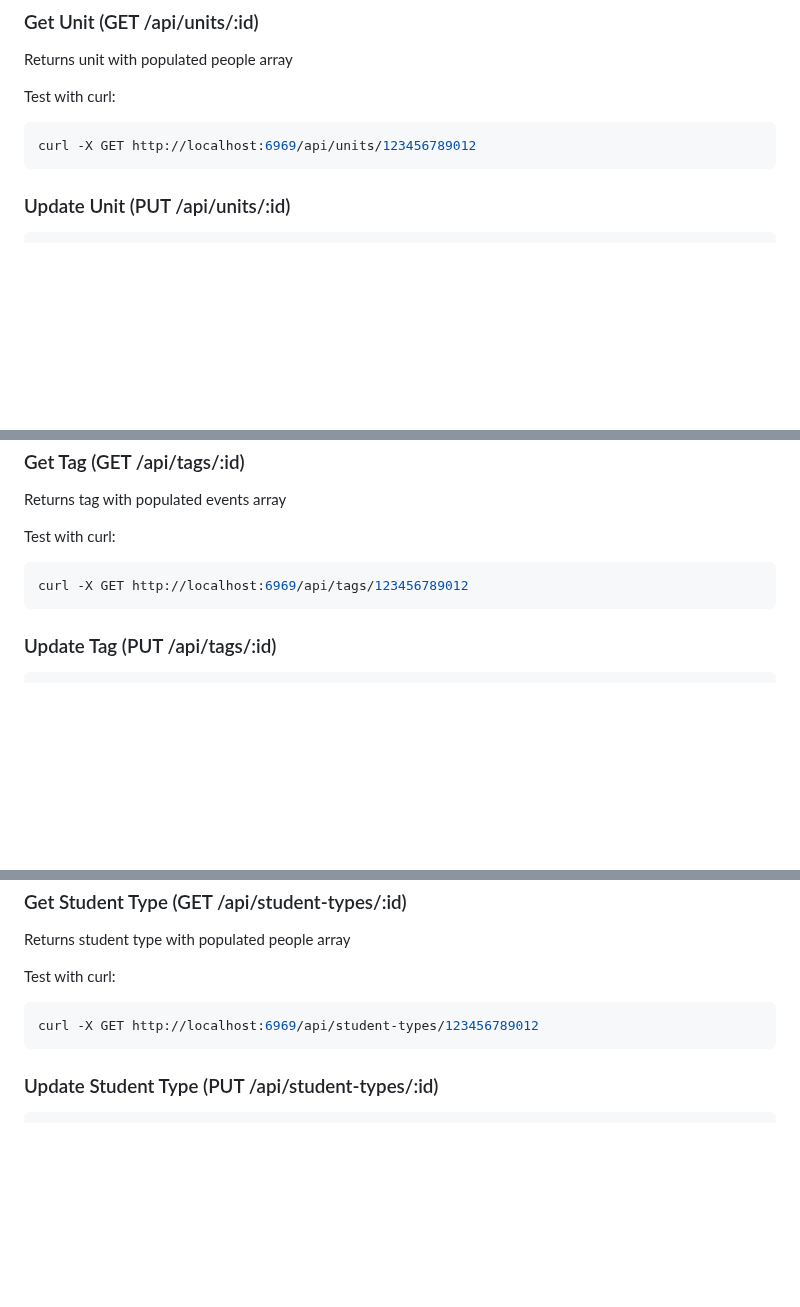
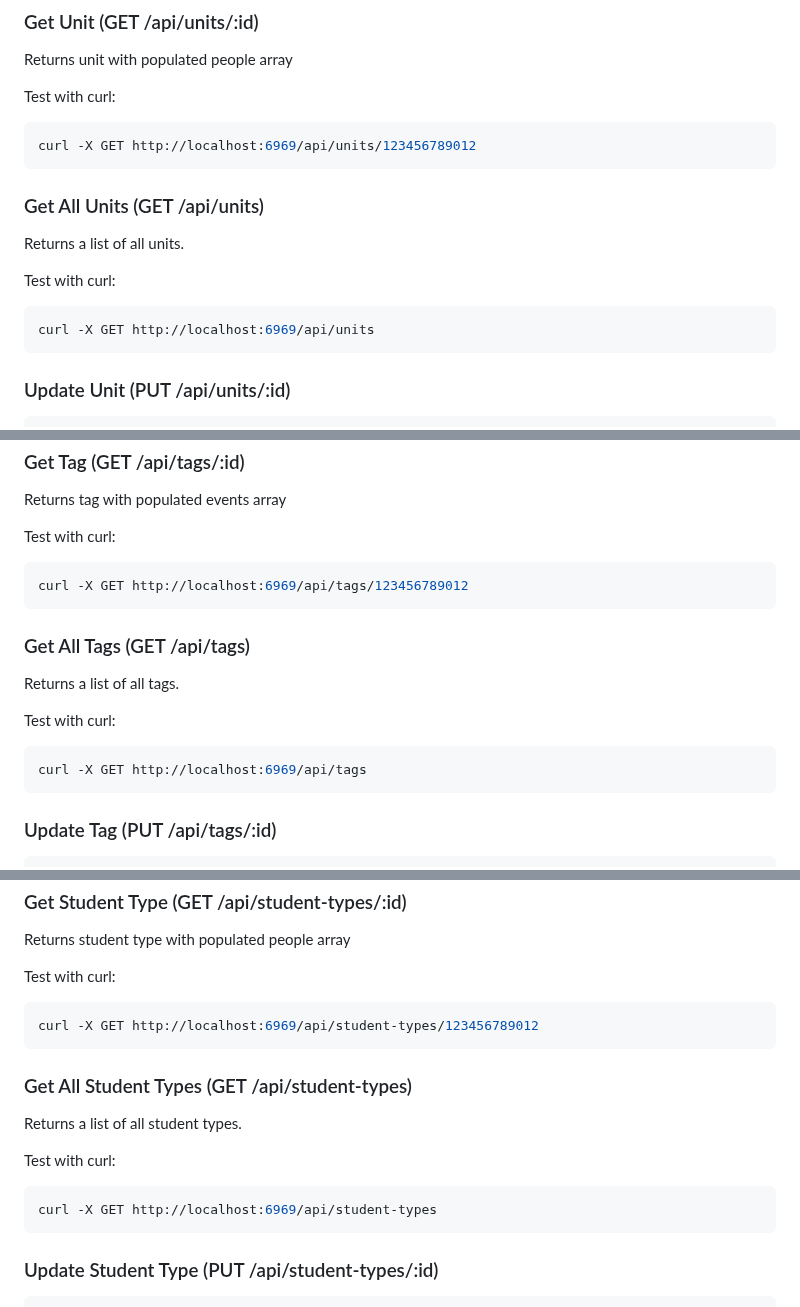
Before and after one commit to aditya04tripathi/fwendly, a Markdown page: README.md, 3 parts joined by grey strips. Rendered like a GitHub page; blank space fills up the shorter version.

````diff
--- a/README.md
+++ b/README.md
@@ -229,6 +259,16 @@ Test with curl:
 
 ```bash
 curl -X GET http://localhost:6969/api/units/123456789012
+```
+
+### Get All Units (GET /api/units)
+
+Returns a list of all units.
+
+Test with curl:
+
+```bash
+curl -X GET http://localhost:6969/api/units
 ```
 
 ### Update Unit (PUT /api/units/:id)
@@ -284,6 +324,16 @@ Test with curl:
 curl -X GET http://localhost:6969/api/tags/123456789012
 ```
 
+### Get All Tags (GET /api/tags)
+
+Returns a list of all tags.
+
+Test with curl:
+
+```bash
+curl -X GET http://localhost:6969/api/tags
+```
+
 ### Update Tag (PUT /api/tags/:id)
 
 ```json
@@ -336,6 +386,16 @@ Test with curl:
 curl -X GET http://localhost:6969/api/student-types/123456789012
 ```
 
+### Get All Student Types (GET /api/student-types)
+
+Returns a list of all student types.
+
+Test with curl:
+
+```bash
+curl -X GET http://localhost:6969/api/student-types
+```
+
 ### Update Student Type (PUT /api/student-types/:id)
 
 ```json
````
Also changed, not shown: other parts of README.md (+60 -0 lines).
